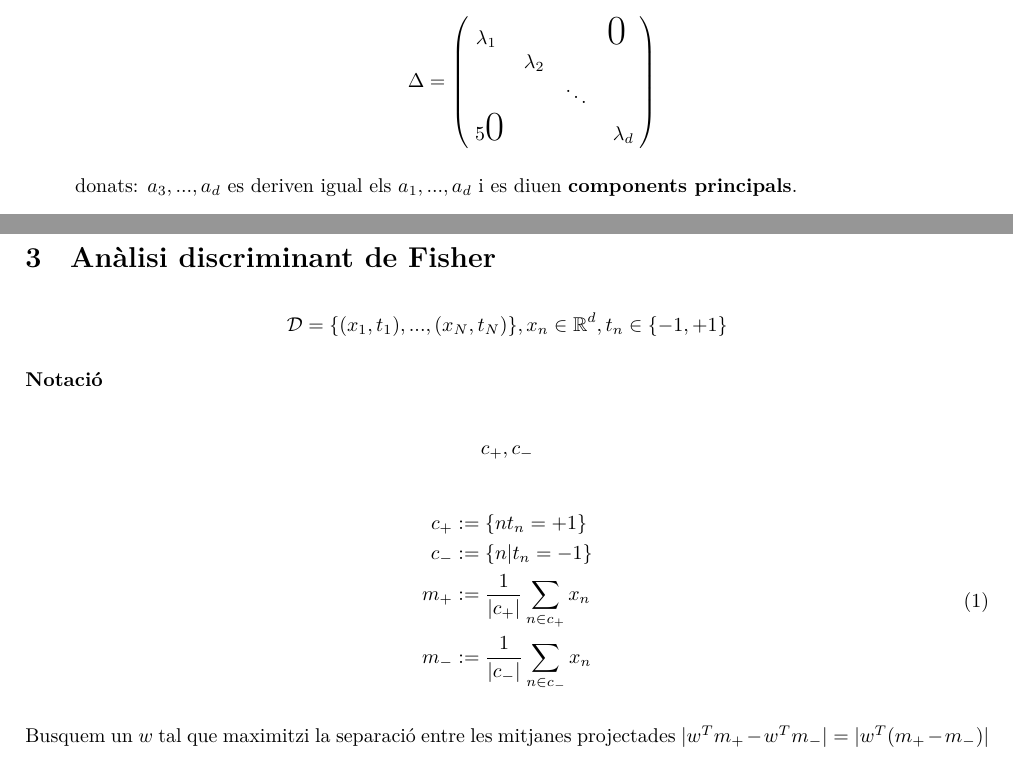
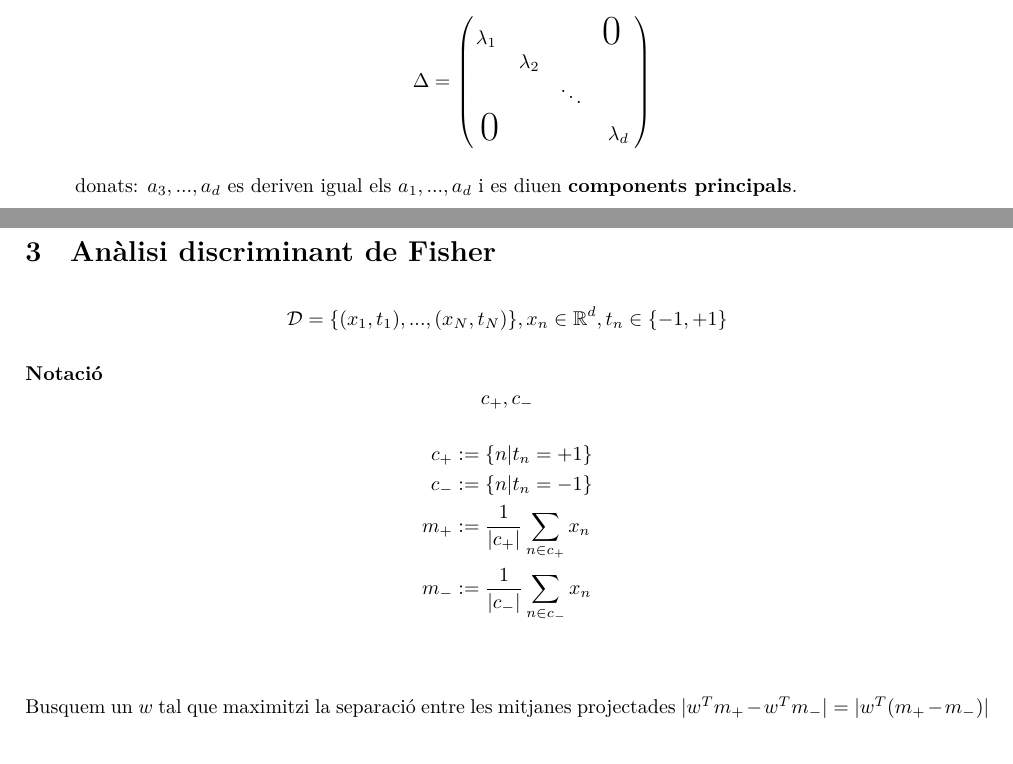
Before and after one commit to jmigual/APATeoria, a LaTeX document (APA/tema_2/Tema_2.tex): two parts of pages 3 and 4 of 4, joined at a grey line, cut so that both start at the same text. Compiled offline with XeLaTeX.

Commit message:
APA Fix some typos

```diff
--- a/APA/tema_2/Tema_2.tex
+++ b/APA/tema_2/Tema_2.tex
@@ -115,7 +115,7 @@
 		\lambda_1 &   &   & \text{\huge0 } \\
 		 & \lambda_2 &   &  \\
 		 &  & \ddots &  \\
-		 \text{ 5\huge0} &  &  &  \lambda_d
+		 \text{ \huge0} &  &  &  \lambda_d
 		\end{pmatrix} \]
 
 		donats: $a_3, ..., a_d$ es deriven igual els $a_1, ..., a_d$ i es diuen \textbf{components principals}.
@@ -152,17 +152,13 @@
 	% Figura 2
 
 	\textbf{Notació}
-
 	$$  c_+, c_-  $$
-
-	\begin{equation}
-		\begin{aligned}
-			c_+ &:= \{ n  t_n = +1 \} \\
-			c_- &:= \{ n | t_n = -1 \} \\
-			m_+ &:= \frac{1}{|c_+|} \sum_{n\in c_+} x_n \\
-			m_- &:= \frac{1}{|c_-|} \sum_{n\in c_-} x_n \\
-		\end{aligned}
-	\end{equation}
+	\begin{align*}
+		c_+ &:= \{ n | t_n = +1 \} \\
+		c_- &:= \{ n | t_n = -1 \} \\
+		m_+ &:= \frac{1}{|c_+|} \sum_{n\in c_+} x_n \\
+		m_- &:= \frac{1}{|c_-|} \sum_{n\in c_-} x_n \\
+	\end{align*}
 
 	Busquem un $w$ tal que maximitzi la separació entre les mitjanes projectades $|w^Tm_+ - w^Tm_-| = |w^T(m_+ - m_-)|$
 
```
Also changed, not shown: APA/tema_3/tema_3.tex (+1 -0 lines).
